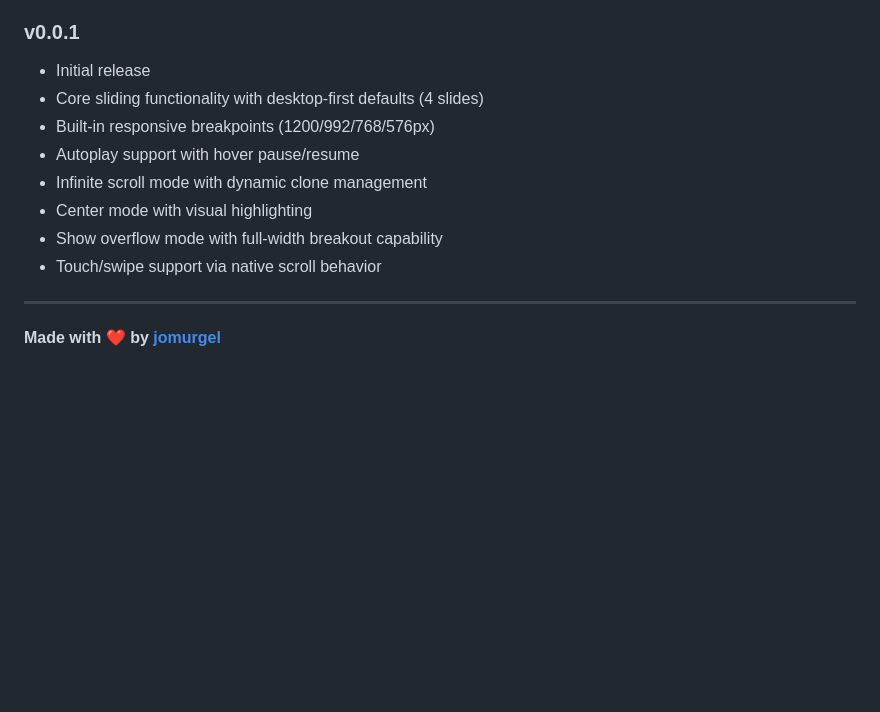
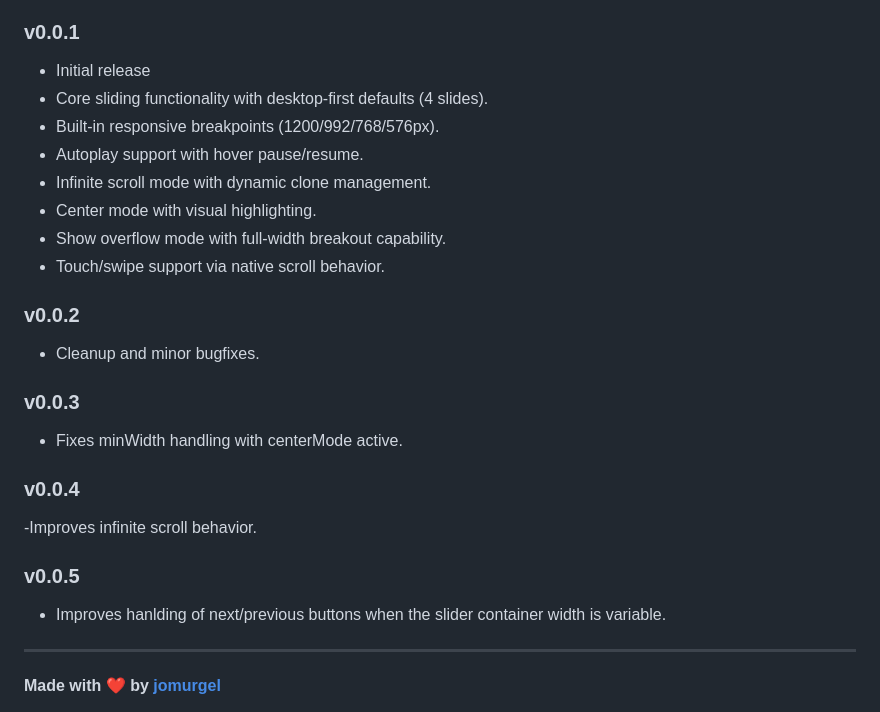
Before and after one commit to jomurgel/native-scroll-slider, a Markdown page: README.md, the part around the change. Drawn GitHub-style; blank space fills up the shorter version.

Commit message:
updates changelog

```diff
--- a/README.md
+++ b/README.md
@@ -617,13 +617,25 @@ MIT License © 2024 [Jo Murgel](https://github.com/jomurgel) - see [LICENSE](LIC
 
 ### v0.0.1
 - Initial release
-- Core sliding functionality with desktop-first defaults (4 slides)
-- Built-in responsive breakpoints (1200/992/768/576px)
-- Autoplay support with hover pause/resume
-- Infinite scroll mode with dynamic clone management
-- Center mode with visual highlighting
-- Show overflow mode with full-width breakout capability
-- Touch/swipe support via native scroll behavior
+- Core sliding functionality with desktop-first defaults (4 slides).
+- Built-in responsive breakpoints (1200/992/768/576px).
+- Autoplay support with hover pause/resume.
+- Infinite scroll mode with dynamic clone management.
+- Center mode with visual highlighting.
+- Show overflow mode with full-width breakout capability.
+- Touch/swipe support via native scroll behavior.
+
+### v0.0.2
+- Cleanup and minor bugfixes.
+
+### v0.0.3
+- Fixes minWidth handling with centerMode active.
+
+### v0.0.4
+-Improves infinite scroll behavior.
+
+### v0.0.5
+- Improves hanlding of next/previous buttons when the slider container width is variable.
 
 ---
 
```
